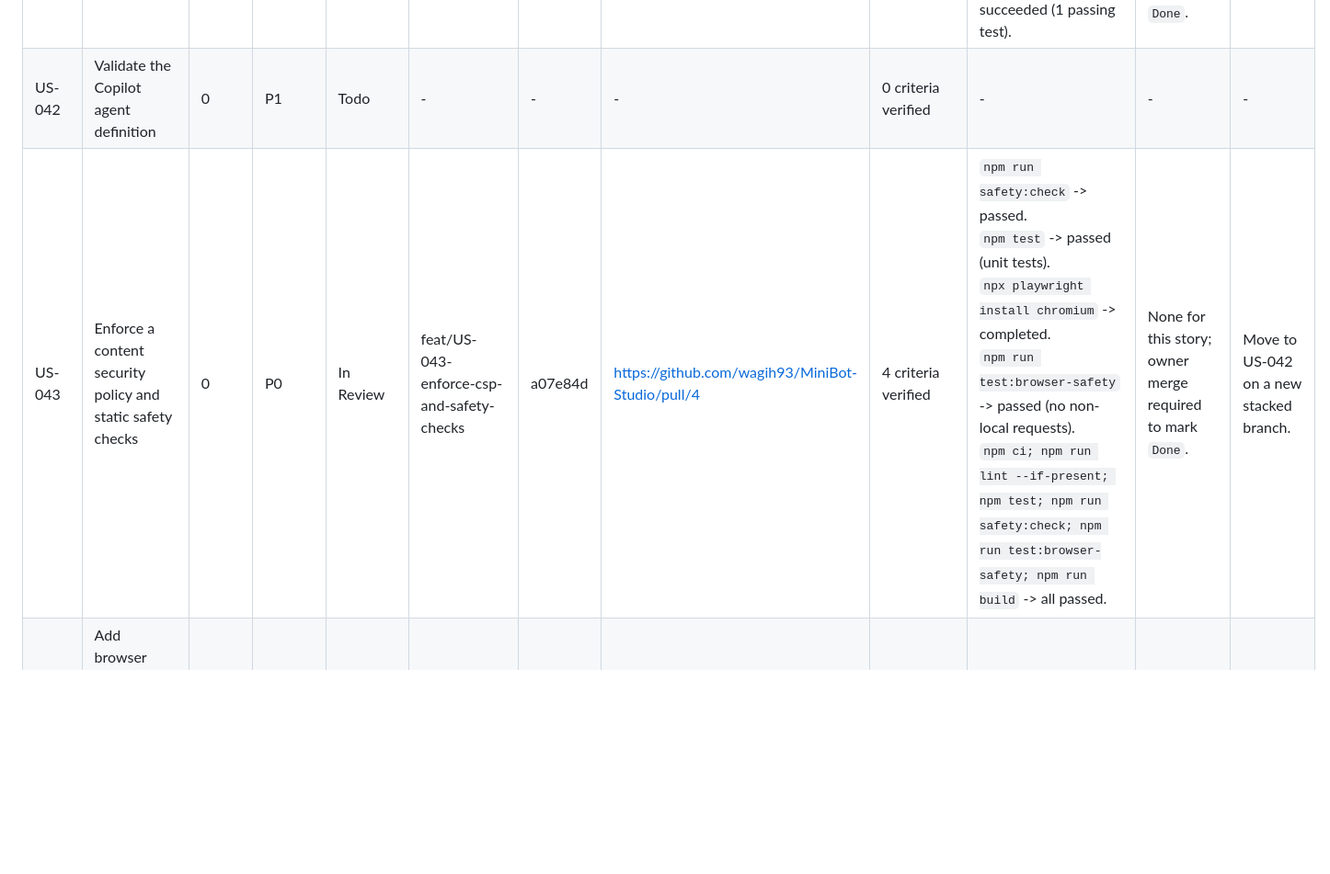
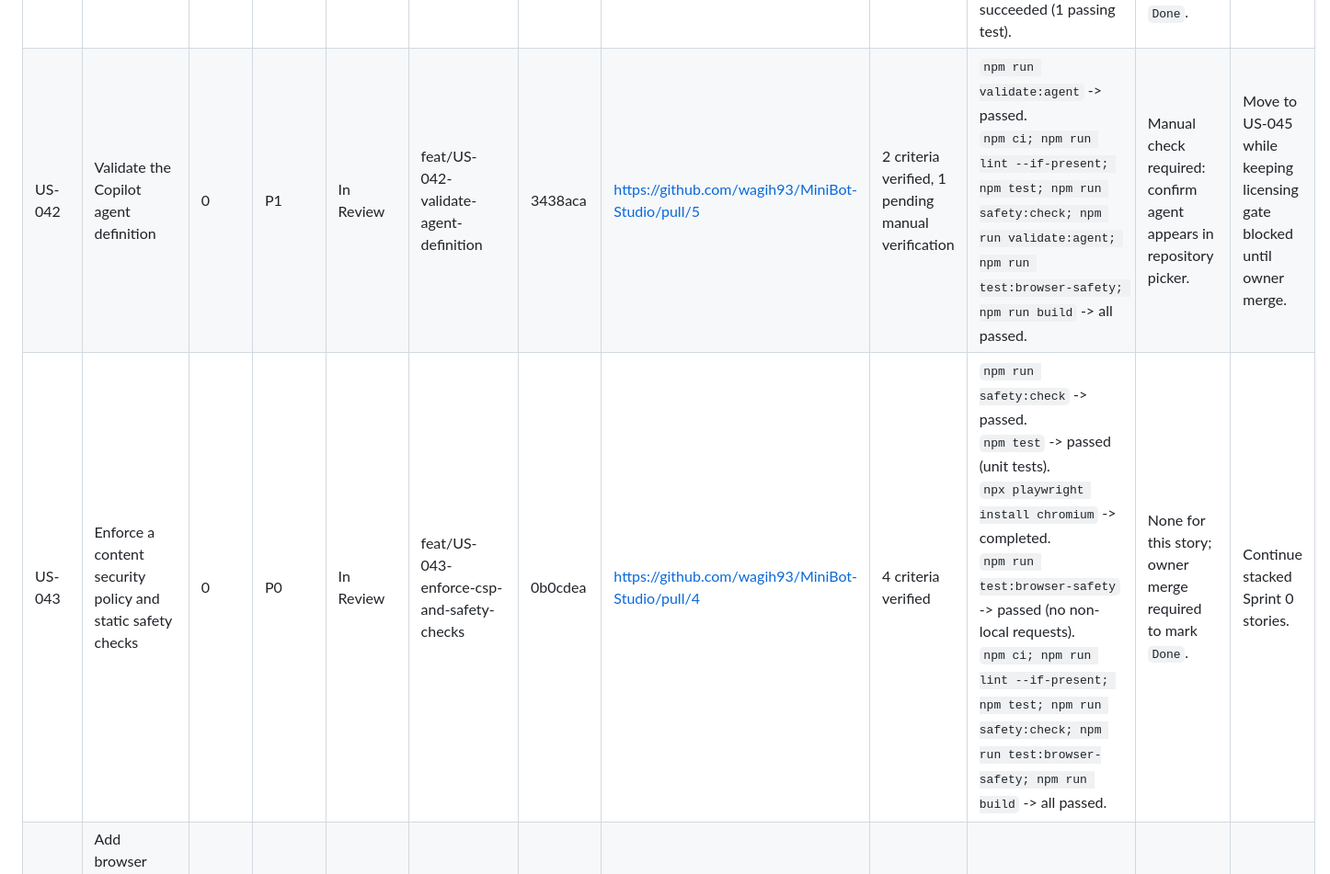
Before and after one commit to wagih93/MiniBot-Studio, a Markdown page: docs/implementation-status.md, the part around the change. Shown at 92% size. GitHub-like rendering; blank space fills up the shorter version.

Commit message:
docs(US-042): update implementation status
Co-authored-by: Copilot <223556219+Copilot@users.noreply.github.com>

```diff
--- a/docs/implementation-status.md
+++ b/docs/implementation-status.md
@@ -50,8 +50,8 @@ A story with an open pull request is `In Review`, never `Done`.
 | US-039 | Assess the existing repository and record a baseline | 0 | P0 | In Review | feat/US-039-repo-assessment | c55daa0 | https://github.com/wagih93/MiniBot-Studio/pull/1 | 5 criteria verified; no additional stories already satisfy all acceptance criteria | `git --no-pager ls-tree -r --name-only origin/master` -> 9 scaffold files.<br>`Get-ChildItem -Recurse -Filter package.json` -> no package.json files.<br>`npm ci` -> failed (EUSAGE: no lockfile/project).<br>`npm test -- --runInBand` -> failed (ENOENT: missing package.json).<br>`npm run build --if-present` -> failed (ENOENT: missing package.json). | None for this story; owner merge required to mark `Done`. | Continue stacked Sprint 0 stories. |
 | US-040 | Add continuous integration | 0 | P0 | In Review | feat/US-040-add-continuous-integration | 67a99b1 | https://github.com/wagih93/MiniBot-Studio/pull/2 | 4 criteria verified | `npm install --package-lock-only` -> succeeded.<br>`npm ci; npm run lint --if-present; npm test; npm run build` -> succeeded.<br>`npm test` with temporary failing test file -> failed as expected.<br>`npm test` after removing temporary failing test file -> succeeded. | None for this story; owner merge required to mark `Done`. | Continue stacked Sprint 0 stories. |
 | US-041 | Document contribution conventions and track story status | 0 | P0 | In Review | feat/US-041-document-contribution-conventions | 9fa936a | https://github.com/wagih93/MiniBot-Studio/pull/3 | 3 criteria verified | `Select-String -Path docs/implementation-status.md -Pattern '^\\| US-'` -> story_row_count=60.<br>`npm test` -> succeeded (1 passing test). | None for this story; owner merge required to mark `Done`. | Continue stacked Sprint 0 stories. |
-| US-042 | Validate the Copilot agent definition | 0 | P1 | Todo | - | - | - | 0 criteria verified | - | - | - |
-| US-043 | Enforce a content security policy and static safety checks | 0 | P0 | In Review | feat/US-043-enforce-csp-and-safety-checks | a07e84d | https://github.com/wagih93/MiniBot-Studio/pull/4 | 4 criteria verified | `npm run safety:check` -> passed.<br>`npm test` -> passed (unit tests).<br>`npx playwright install chromium` -> completed.<br>`npm run test:browser-safety` -> passed (no non-local requests).<br>`npm ci; npm run lint --if-present; npm test; npm run safety:check; npm run test:browser-safety; npm run build` -> all passed. | None for this story; owner merge required to mark `Done`. | Move to US-042 on a new stacked branch. |
+| US-042 | Validate the Copilot agent definition | 0 | P1 | In Review | feat/US-042-validate-agent-definition | 3438aca | https://github.com/wagih93/MiniBot-Studio/pull/5 | 2 criteria verified, 1 pending manual verification | `npm run validate:agent` -> passed.<br>`npm ci; npm run lint --if-present; npm test; npm run safety:check; npm run validate:agent; npm run test:browser-safety; npm run build` -> all passed. | Manual check required: confirm agent appears in repository picker. | Move to US-045 while keeping licensing gate blocked until owner merge. |
+| US-043 | Enforce a content security policy and static safety checks | 0 | P0 | In Review | feat/US-043-enforce-csp-and-safety-checks | 0b0cdea | https://github.com/wagih93/MiniBot-Studio/pull/4 | 4 criteria verified | `npm run safety:check` -> passed.<br>`npm test` -> passed (unit tests).<br>`npx playwright install chromium` -> completed.<br>`npm run test:browser-safety` -> passed (no non-local requests).<br>`npm ci; npm run lint --if-present; npm test; npm run safety:check; npm run test:browser-safety; npm run build` -> all passed. | None for this story; owner merge required to mark `Done`. | Continue stacked Sprint 0 stories. |
 | US-044 | Add browser end-to-end tests for the main learning flow | 3 | P1 | Todo | - | - | - | 0 criteria verified | - | - | - |
 | US-045 | Decide MiniBot Studio's license (gate) | 0 | P0 | Blocked | - | - | - | Decision draft exists; owner merge not yet completed | ADR-0001 exists with recommended decision A | Owner licensing decision must be merged before unblocking Story Studio stories | Keep blocked until owner merges the licensing decision. |
 | US-046 | Vendor the pinned StykAnimate web build | 6 | P1 | Blocked | - | - | - | 0 criteria verified | - | US-045 licensing decision | - |
```
